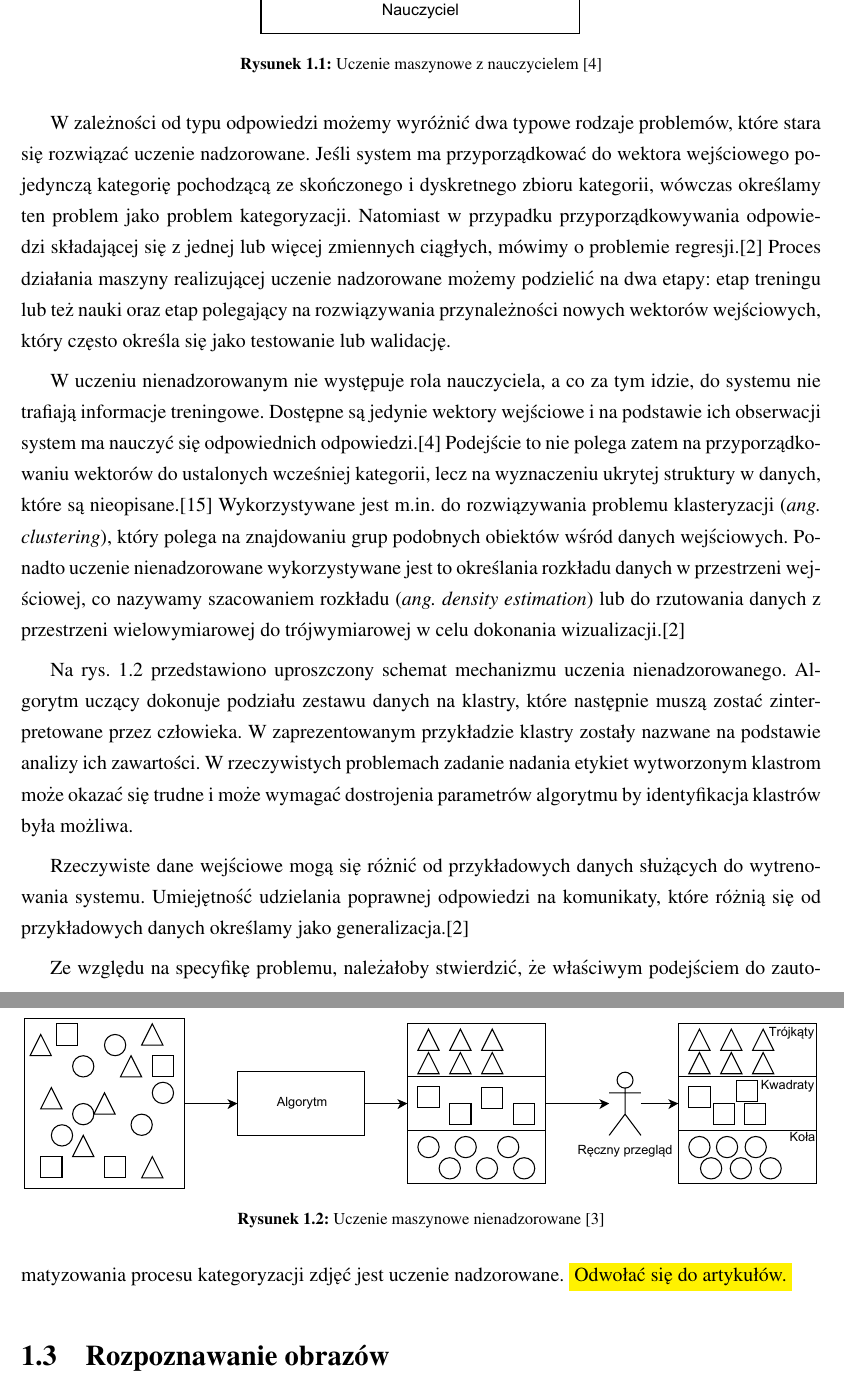
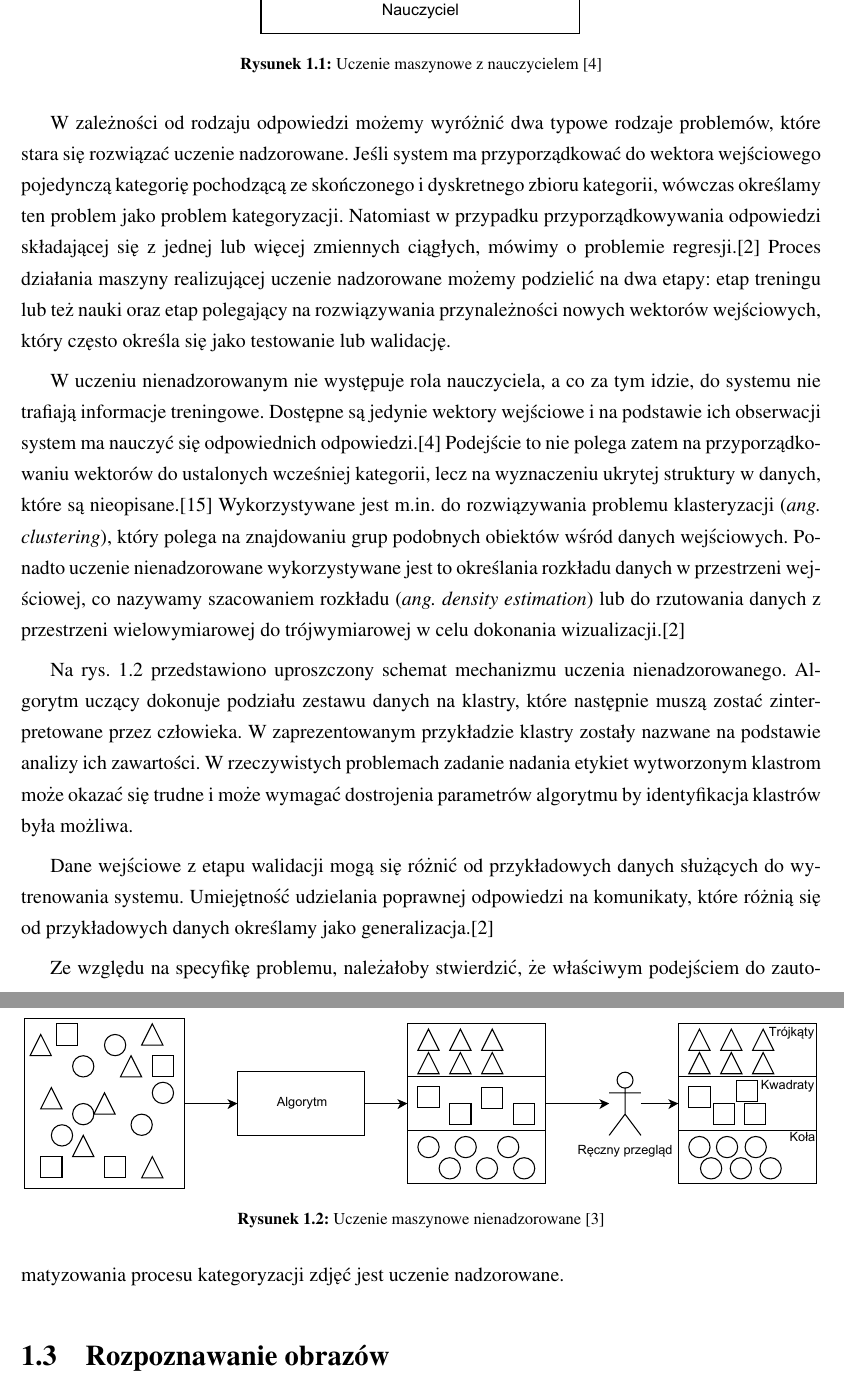
Before and after one commit to michalcichon/praca-magisterska, a LaTeX thesis (praca_magisterska.tex, which reads 01_podstawy_teoretyczne.tex): two parts of pages 14 and 15 of 26, joined at a grey line, cut so that both start at the same text. Compiled offline with pdfLaTeX.

Commit message:
Uczenie nadzorowane i nienadzorowane

```diff
--- a/01_podstawy_teoretyczne.tex
+++ b/01_podstawy_teoretyczne.tex
@@ -21,7 +21,7 @@ W uczeniu maszynowym możemy wyróżnić dwa zasadnicze podejścia: uczenie nadz
 
 Uczeń otrzymuje od nauczyciela informację o tym jakiego komunikatu wyjściowego oczekuje w odpowiedzi na przykładowe informacje wejściowe. Mogą być one dostarczone np. w formie par składających się z wektorów danych oraz poprawnej odpowiedzi. Na podstawie przykładów, system ma wyuczyć się przyporządkowywania danych do odpowiednich odpowiedzi.
 
-W zależności od typu odpowiedzi możemy wyróżnić dwa typowe rodzaje problemów, które stara się rozwiązać uczenie nadzorowane. Jeśli system ma przyporządkować do wektora wejściowego pojedynczą kategorię pochodzącą ze skończonego i dyskretnego zbioru kategorii, wówczas określamy ten problem jako problem kategoryzacji. Natomiast w przypadku przyporządkowywania odpowiedzi składającej się z jednej lub więcej zmiennych ciągłych, mówimy o problemie regresji.\cite{BISHOP06} Proces działania maszyny realizującej uczenie nadzorowane możemy podzielić na dwa etapy: etap treningu lub też nauki oraz etap polegający na rozwiązywania przynależności nowych wektorów wejściowych, który często określa się jako testowanie lub walidację.
+W zależności od rodzaju odpowiedzi możemy wyróżnić dwa typowe rodzaje problemów, które stara się rozwiązać uczenie nadzorowane. Jeśli system ma przyporządkować do wektora wejściowego pojedynczą kategorię pochodzącą ze skończonego i dyskretnego zbioru kategorii, wówczas określamy ten problem jako problem kategoryzacji. Natomiast w przypadku przyporządkowywania odpowiedzi składającej się z jednej lub więcej zmiennych ciągłych, mówimy o problemie regresji.\cite{BISHOP06} Proces działania maszyny realizującej uczenie nadzorowane możemy podzielić na dwa etapy: etap treningu lub też nauki oraz etap polegający na rozwiązywania przynależności nowych wektorów wejściowych, który często określa się jako testowanie lub walidację.
 
 W uczeniu nienadzorowanym nie występuje rola nauczyciela, a co za tym idzie, do systemu nie trafiają informacje treningowe. Dostępne są jedynie wektory wejściowe i na podstawie ich obserwacji system ma nauczyć się odpowiednich odpowiedzi.\cite{CICHOSZ00} Podejście to nie polega zatem na przyporządkowaniu wektorów do ustalonych wcześniej kategorii, lecz na wyznaczeniu ukrytej struktury w danych, które są nieopisane.\cite{VALPOLA} Wykorzystywane jest m.in. do rozwiązywania problemu klasteryzacji (\emph{ang. clustering}), który polega na znajdowaniu grup podobnych obiektów wśród danych wejściowych. Ponadto uczenie nienadzorowane wykorzystywane jest to określania rozkładu danych w przestrzeni wejściowej, co nazywamy szacowaniem rozkładu (\emph{ang. density estimation}) lub do rzutowania danych z przestrzeni wielowymiarowej do trójwymiarowej w celu dokonania wizualizacji.\cite{BISHOP06}
 
@@ -34,9 +34,9 @@ Na rys. \ref{fig:unsupervised-learning} przedstawiono uproszczony schemat mechan
 	\label{fig:unsupervised-learning}
 \end{figure}
 
-Rzeczywiste dane wejściowe mogą się różnić od przykładowych danych służących do wytrenowania systemu. Umiejętność udzielania poprawnej odpowiedzi na komunikaty, które różnią się od przykładowych danych określamy jako generalizacja.\cite{BISHOP06}
+Dane wejściowe z etapu walidacji mogą się różnić od przykładowych danych służących do wytrenowania systemu. Umiejętność udzielania poprawnej odpowiedzi na komunikaty, które różnią się od przykładowych danych określamy jako generalizacja.\cite{BISHOP06}
 
-Ze względu na specyfikę problemu, należałoby stwierdzić, że właściwym podejściem do zautomatyzowania procesu kategoryzacji zdjęć jest uczenie nadzorowane. \highlight{Odwołać się do artykułów.}
+Ze względu na specyfikę problemu, należałoby stwierdzić, że właściwym podejściem do zautomatyzowania procesu kategoryzacji zdjęć jest uczenie nadzorowane.
 
 \section{Rozpoznawanie obrazów}
 ...
```
